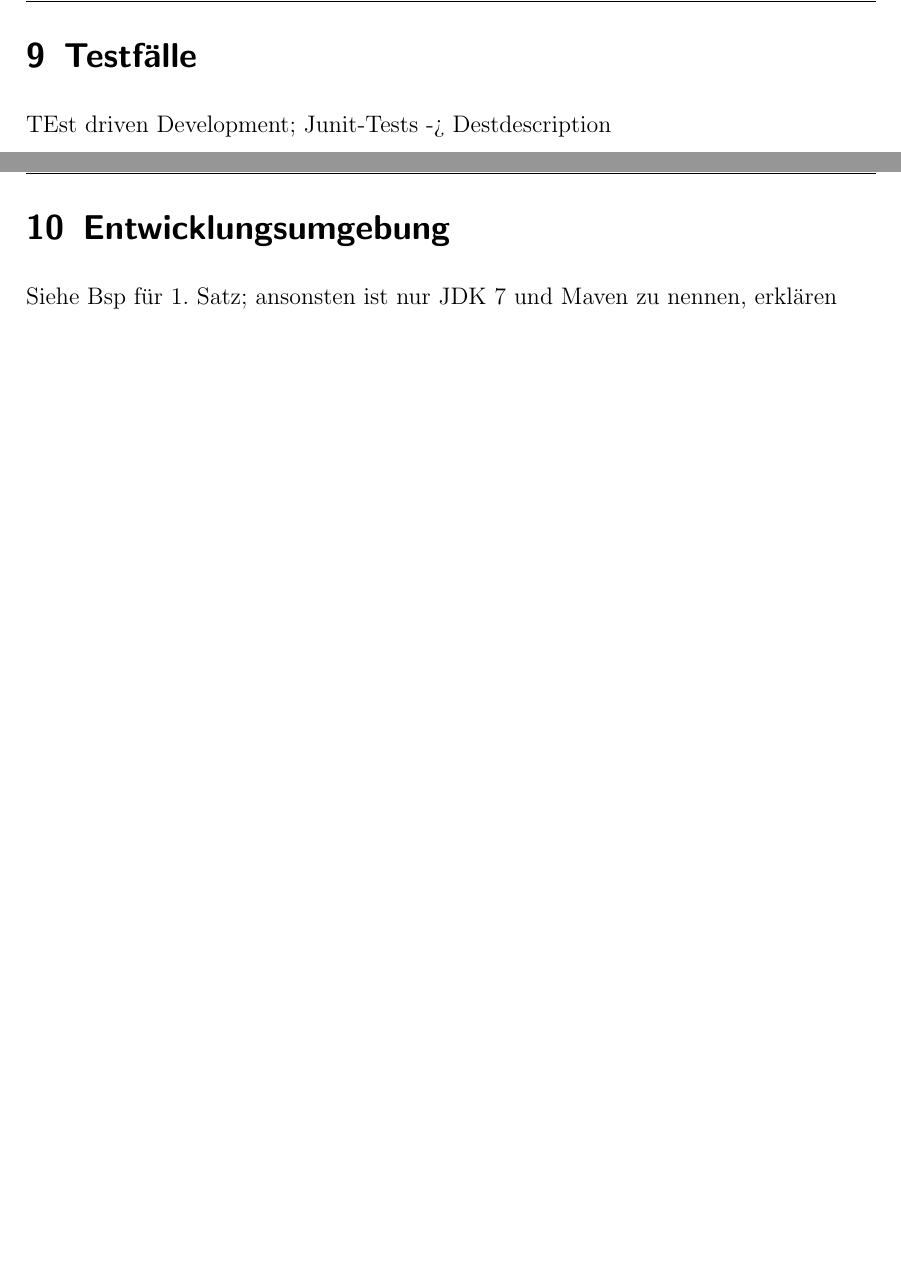
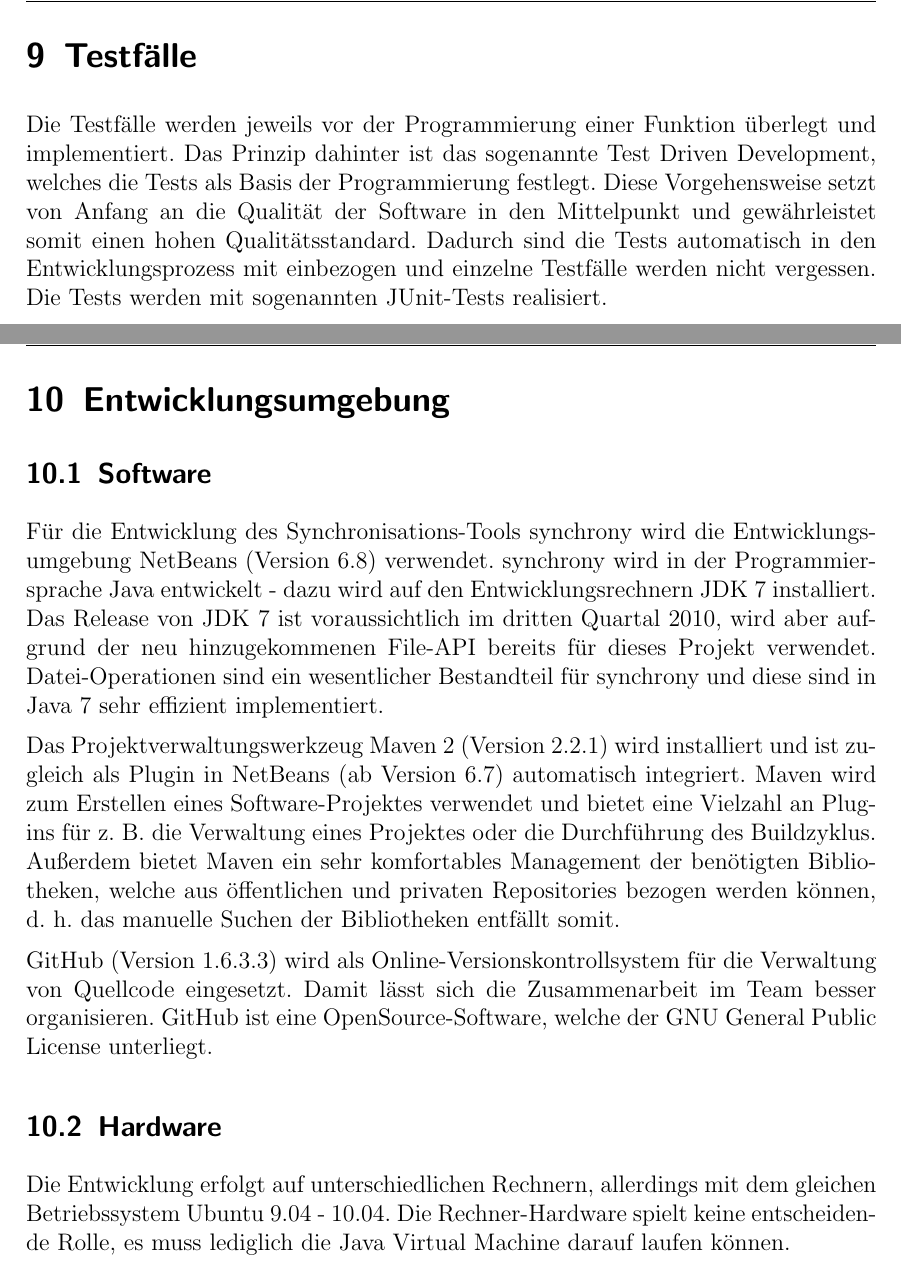
Before and after one commit to mbien/synchrony, a LaTeX document (documentation/pflichtenheft/pflichtenheft.tex): two parts of pages 12 and 13 of 21, joined at a grey line, cut so that both start at the same text, the shorter picture padded with empty space. Compiled offline with pdfLaTeX.

Commit message:
kapitel 9 und 10

```diff
--- a/documentation/pflichtenheft/pflichtenheft.tex
+++ b/documentation/pflichtenheft/pflichtenheft.tex
@@ -354,10 +354,33 @@ Text: Ziel der SW aus USER-Sicht\\
 Matrix siehe Bsp (URL in eMail)
 \newpage
 \section{Testfälle}
-TEst driven Development; Junit-Tests -> Destdescription
+Die Testfälle werden jeweils vor der Programmierung einer Funktion überlegt und implementiert. Das Prinzip dahinter ist das sogenannte
+Test Driven Development, welches die Tests als Basis der Programmierung festlegt. Diese Vorgehensweise setzt von Anfang an die Qualität
+der Software in den Mittelpunkt und gewährleistet somit einen hohen Qualitätsstandard. Dadurch sind die Tests automatisch in den
+Entwicklungsprozess mit einbezogen und einzelne Testfälle werden nicht vergessen. Die Tests werden mit sogenannten JUnit-Tests realisiert.
+%TEst driven Development; Junit-Tests -> Destdescription
 \newpage
 \section{Entwicklungsumgebung}
-Siehe Bsp für 1. Satz; ansonsten ist nur JDK 7 und Maven zu nennen, erklären
+\subsection{Software}
+Für die Entwicklung des Synchronisations-Tools synchrony wird die Entwicklungsumgebung NetBeans (Version 6.8) verwendet.
+synchrony wird in der Programmiersprache Java entwickelt - dazu wird auf den Entwicklungsrechnern JDK 7 installiert.
+Das Release von JDK 7 ist voraussichtlich im dritten Quartal 2010, wird aber aufgrund der neu hinzugekommenen File-API bereits für
+dieses Projekt verwendet. Datei-Operationen sind ein wesentlicher Bestandteil für synchrony und diese sind in Java 7 sehr effizient
+implementiert.
+
+Das Projektverwaltungswerkzeug Maven 2 (Version 2.2.1) wird installiert und ist zugleich als Plugin in NetBeans (ab Version 6.7) automatisch
+integriert. Maven wird zum Erstellen eines Software-Projektes verwendet und bietet eine Vielzahl an Plugins für z. B. die Verwaltung eines
+Projektes oder die Durchführung des Buildzyklus. Außerdem bietet Maven ein sehr komfortables Management der benötigten Bibliotheken, welche
+aus öffentlichen und privaten Repositories bezogen werden können, d. h. das manuelle Suchen der Bibliotheken entfällt somit.
+
+GitHub (Version 1.6.3.3) wird als Online-Versionskontrollsystem für die Verwaltung von Quellcode eingesetzt. Damit lässt sich die Zusammenarbeit im
+Team besser organisieren. GitHub ist eine OpenSource-Software, welche der GNU General Public License unterliegt.
+
+\subsection{Hardware}
+Die Entwicklung erfolgt auf unterschiedlichen Rechnern, allerdings mit dem gleichen Betriebssystem Ubuntu 9.04 - 10.04.
+Die Rechner-Hardware spielt keine entscheidende Rolle, es muss lediglich die Java Virtual Machine darauf laufen können.
+
+%Siehe Bsp für 1. Satz; ansonsten ist nur JDK 7 und Maven zu nennen, erklären
 \newpage
 \section{Ergänzungen}
 Lorem ipsum dolor sit amet, consetetur sadipscing elitr, sed diam nonumy eirmod tempor invidunt ut labore et dolore magna aliquyam erat, sed diam voluptua. At vero eos et accusam et justo duo dolores et ea rebum. Stet clita kasd gubergren, no sea takimata sanctus est Lorem ipsum dolor sit amet. Lorem ipsum dolor sit amet, consetetur sadipscing elitr, sed diam nonumy eirmod tempor invidunt ut labore et dolore magna aliquyam erat, sed diam voluptua. At vero eos et accusam et justo duo dolores et ea rebum. Stet clita kasd gubergren, no sea takimata sanctus est Lorem ipsum dolor sit amet.
```
